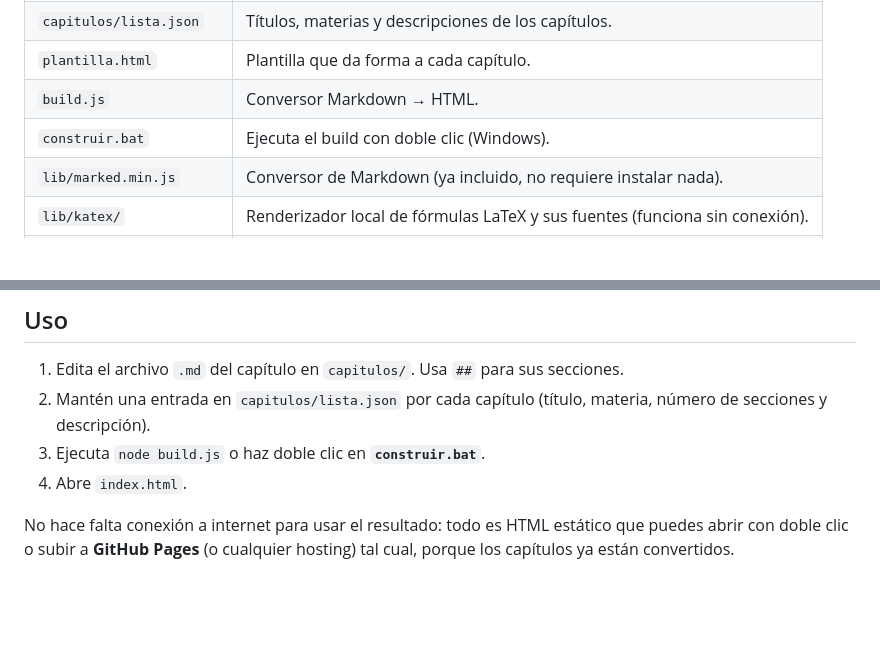
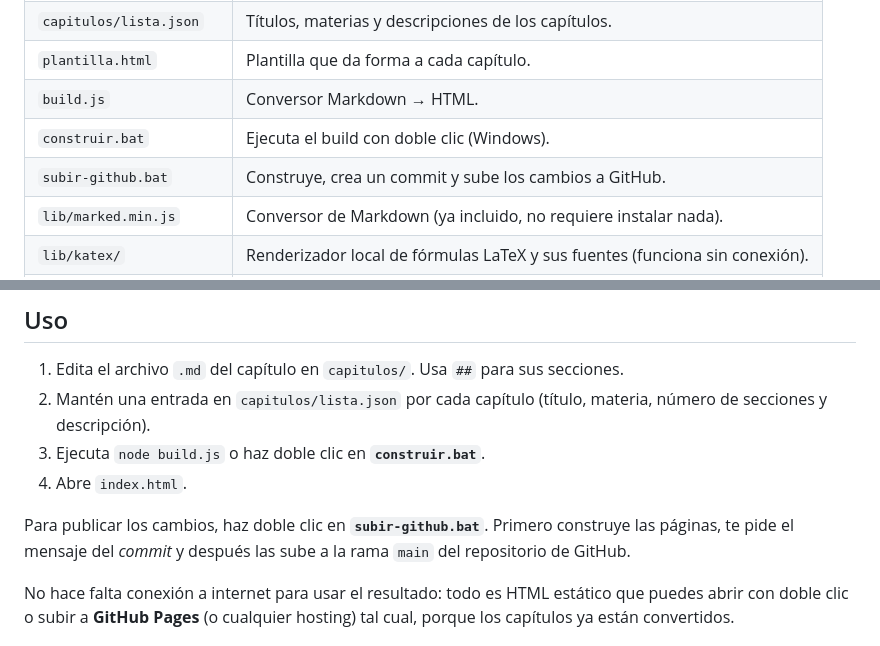
Before and after one commit to josuantonsanz/ciencias-aplicadas-I, a Markdown page: README.md, 2 parts joined by grey strips. GitHub-like rendering; blank space fills up the shorter version.

```diff
--- a/README.md
+++ b/README.md
@@ -29,6 +29,7 @@ escribes Markdown  →  node build.js  →  HTML estático listo para usar
 | `plantilla.html`       | Plantilla que da forma a cada capítulo.            |
 | `build.js`             | Conversor Markdown → HTML.                         |
 | `construir.bat`        | Ejecuta el build con doble clic (Windows).         |
+| `subir-github.bat`     | Construye, crea un commit y sube los cambios a GitHub. |
 | `lib/marked.min.js`    | Conversor de Markdown (ya incluido, no requiere instalar nada). |
 | `lib/katex/`           | Renderizador local de fórmulas LaTeX y sus fuentes (funciona sin conexión). |
 | `styles.css` / `script.js` | Diseño y comportamiento (índice, diapositivas, impresión). |
@@ -40,6 +41,10 @@ escribes Markdown  →  node build.js  →  HTML estático listo para usar
 2. Mantén una entrada en `capitulos/lista.json` por cada capítulo (título, materia, número de secciones y descripción).
 3. Ejecuta `node build.js` o haz doble clic en **`construir.bat`**.
 4. Abre `index.html`.
+
+Para publicar los cambios, haz doble clic en **`subir-github.bat`**. Primero
+construye las páginas, te pide el mensaje del *commit* y después las sube a la
+rama `main` del repositorio de GitHub.
 
 No hace falta conexión a internet para usar el resultado: todo es HTML estático
 que puedes abrir con doble clic o subir a **GitHub Pages** (o cualquier hosting)
```
Also changed, not shown: FORMATO-MARKDOWN.md (+8 -2 lines), capitulos/01-fundamentos-ciencias-aplicadas.md (+11 -5 lines), capitulos/rectareal.png (added), 3 other files.
